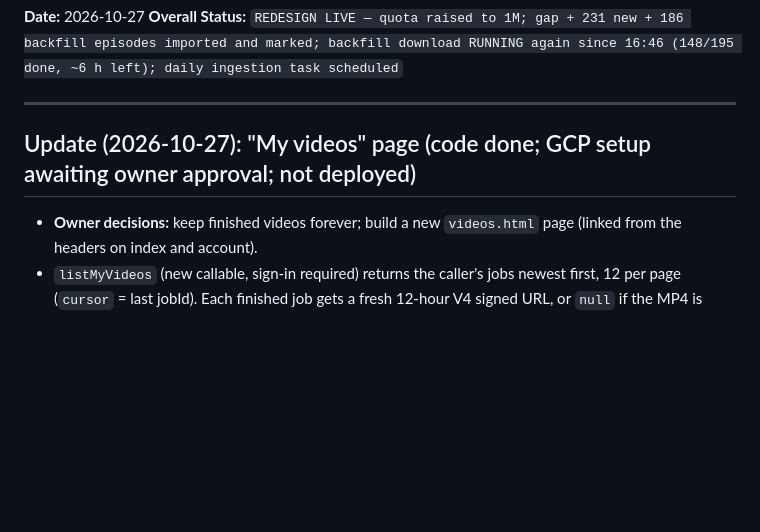
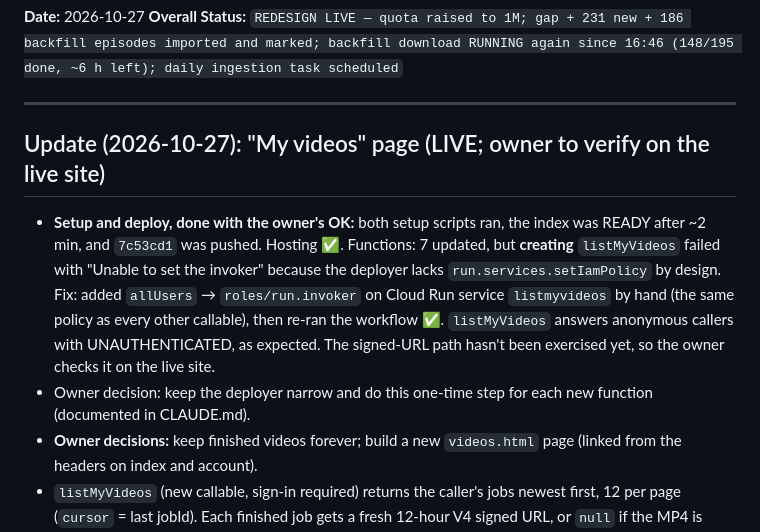
Before and after one commit to vohoanvu/JRE-clipper, a Markdown page: docs/status.md, the part around the change. Rendered like a GitHub page; blank space fills up the shorter version.

```diff
--- a/docs/status.md
+++ b/docs/status.md
@@ -5,7 +5,9 @@
 
 ---
 
-## Update (2026-10-27): "My videos" page (code done; GCP setup awaiting owner approval; not deployed)
+## Update (2026-10-27): "My videos" page (LIVE; owner to verify on the live site)
+- **Setup and deploy, done with the owner's OK:** both setup scripts ran, the index was READY after ~2 min, and `7c53cd1` was pushed. Hosting ✅. Functions: 7 updated, but **creating** `listMyVideos` failed with "Unable to set the invoker" because the deployer lacks `run.services.setIamPolicy` by design. Fix: added `allUsers` → `roles/run.invoker` on Cloud Run service `listmyvideos` by hand (the same policy as every other callable), then re-ran the workflow ✅. `listMyVideos` answers anonymous callers with UNAUTHENTICATED, as expected. The signed-URL path hasn't been exercised yet, so the owner checks it on the live site.
+- Owner decision: keep the deployer narrow and do this one-time step for each new function (documented in CLAUDE.md).
 - **Owner decisions:** keep finished videos forever; build a new `videos.html` page (linked from the headers on index and account).
 - `listMyVideos` (new callable, sign-in required) returns the caller's jobs newest first, 12 per page (`cursor` = last jobId). Each finished job gets a fresh 12-hour V4 signed URL, or `null` if the MP4 is gone. Clips made before 2026-10-27 were deleted after 8 days and show as "Expired".
 - `getVideoJob` also re-signs on every call, so the status page works for any age. Its expiry text now points to My videos.
```
Also changed, not shown: CLAUDE.md (+2 -1 lines).
